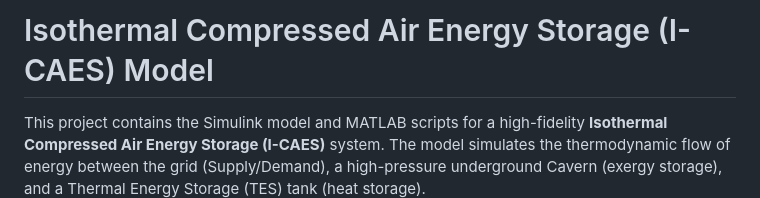
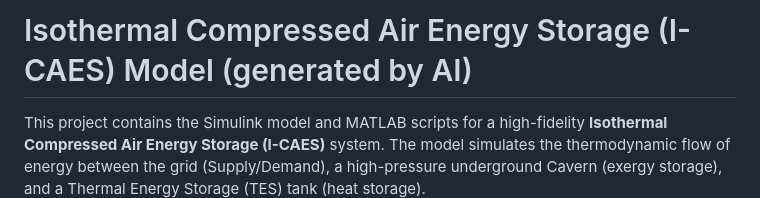
Before and after one commit to boombrian/Year1Q4-CBL-EST-Group38, a Markdown page: EST-model-main/README.md, the part around the change. GitHub-like rendering.

Commit message:
Update README to indicate AI generation

```diff
--- a/EST-model-main/README.md
+++ b/EST-model-main/README.md
@@ -1,4 +1,4 @@
-# Isothermal Compressed Air Energy Storage (I-CAES) Model
+# Isothermal Compressed Air Energy Storage (I-CAES) Model (generated by AI)
 
 This project contains the Simulink model and MATLAB scripts for a high-fidelity **Isothermal Compressed Air Energy Storage (I-CAES)** system. The model simulates the thermodynamic flow of energy between the grid (Supply/Demand), a high-pressure underground Cavern (exergy storage), and a Thermal Energy Storage (TES) tank (heat storage).
 
```
